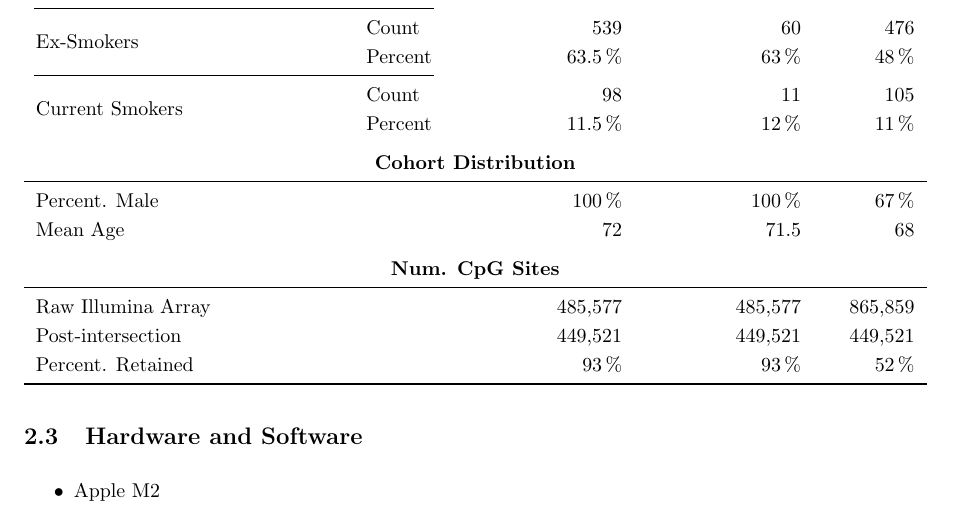
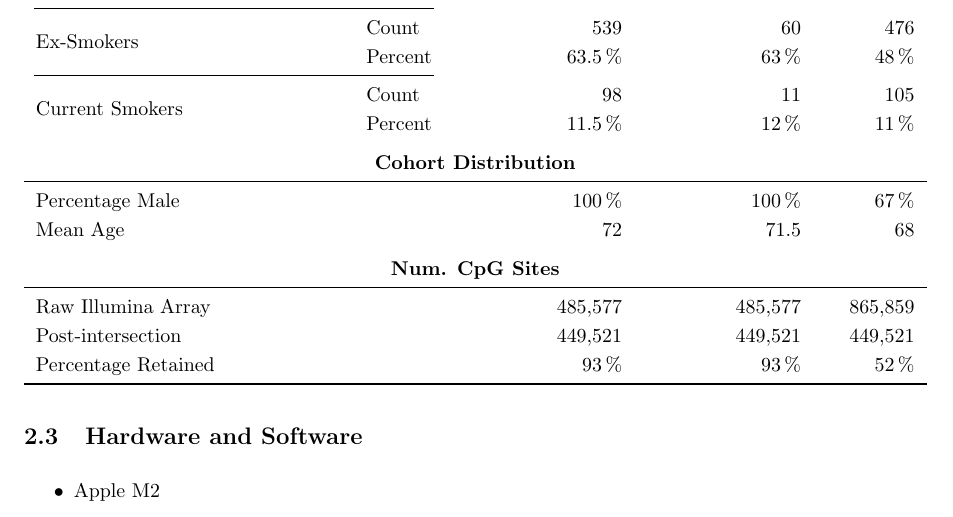
Before and after one commit to LachlanJonesUC/Cosc681-Report, a LaTeX paper (main.tex): part of page 14 of 27, cut so that both start at the same text. Compiled offline with pdfLaTeX.

Commit message:
minor changes before pull

```diff
--- a/main.tex
+++ b/main.tex
@@ -342,14 +342,14 @@ Cohort 2 contains DNA methylation data for 984 individuals. Across these individ
         \addlinespace
         \multicolumn{5}{c}{\textbf{Cohort Distribution}}                                                                                      \\
         \midrule
-        \multicolumn{2}{l}{Percent. Male}      & \SI{100}{\percent}        & \SI{100}{\percent}       & \SI{67}{\percent}                     \\
+        \multicolumn{2}{l}{Percentage Male}      & \SI{100}{\percent}        & \SI{100}{\percent}       & \SI{67}{\percent}                     \\
         \multicolumn{2}{l}{Mean Age}           & \num{72}                  & \num{71.5}               & \num{68}                              \\
         \addlinespace
         \multicolumn{5}{c}{\textbf{Num. CpG Sites}}                                                                                           \\
         \midrule
         \multicolumn{2}{l}{Raw Illumina Array} & \num{485577}              & \num{485577}             & \num{865859}                          \\
         \multicolumn{2}{l}{Post-intersection}  & \num{449521}              & \num{449521}             & \num{449521}                          \\
-        \multicolumn{2}{l}{Percent. Retained}  & \SI{93}{\percent}         & \SI{93}{\percent}        & \SI{52}{\percent}                     \\
+        \multicolumn{2}{l}{Percentage Retained}  & \SI{93}{\percent}         & \SI{93}{\percent}        & \SI{52}{\percent}                     \\
         \bottomrule
     \end{tabularx}
 \end{table}
```
Also changed, not shown: main.pdf.
